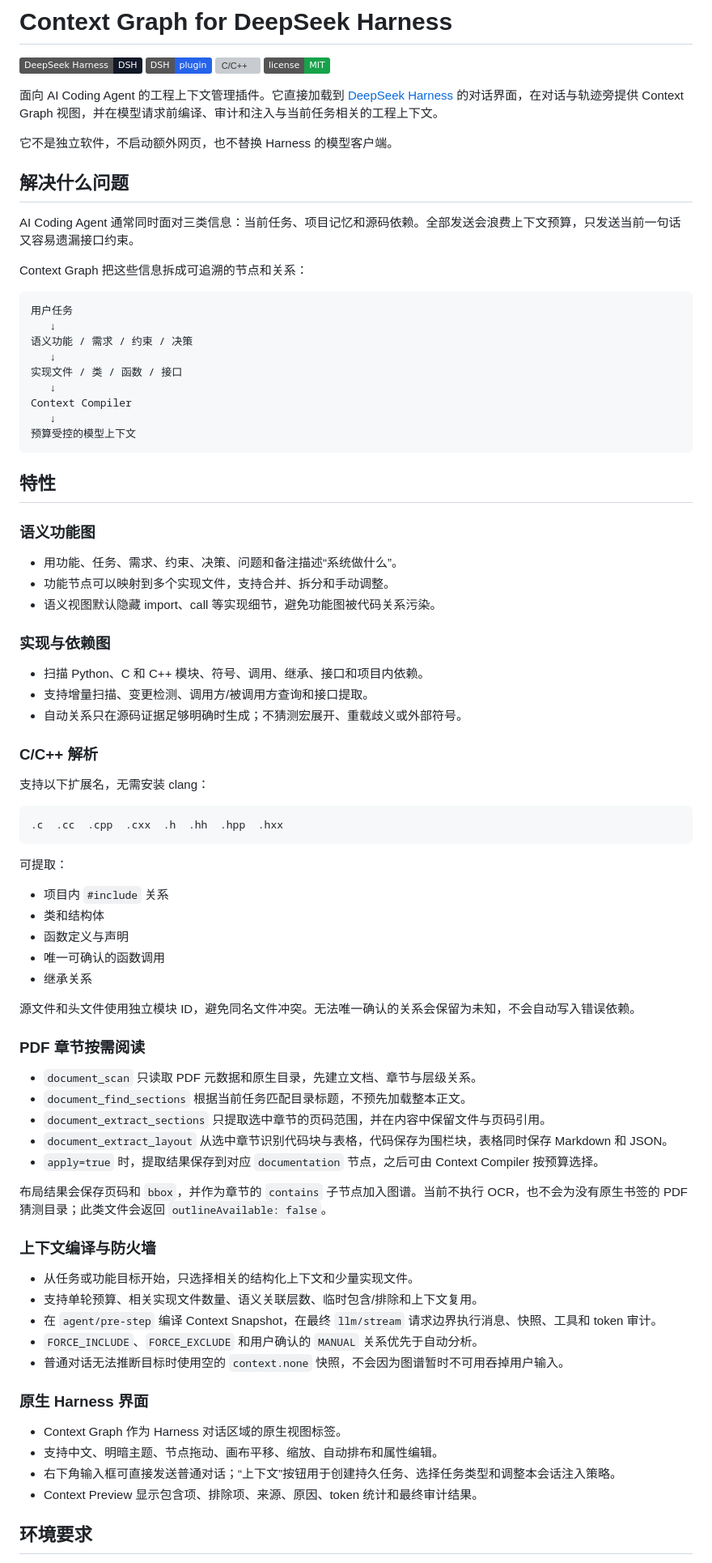
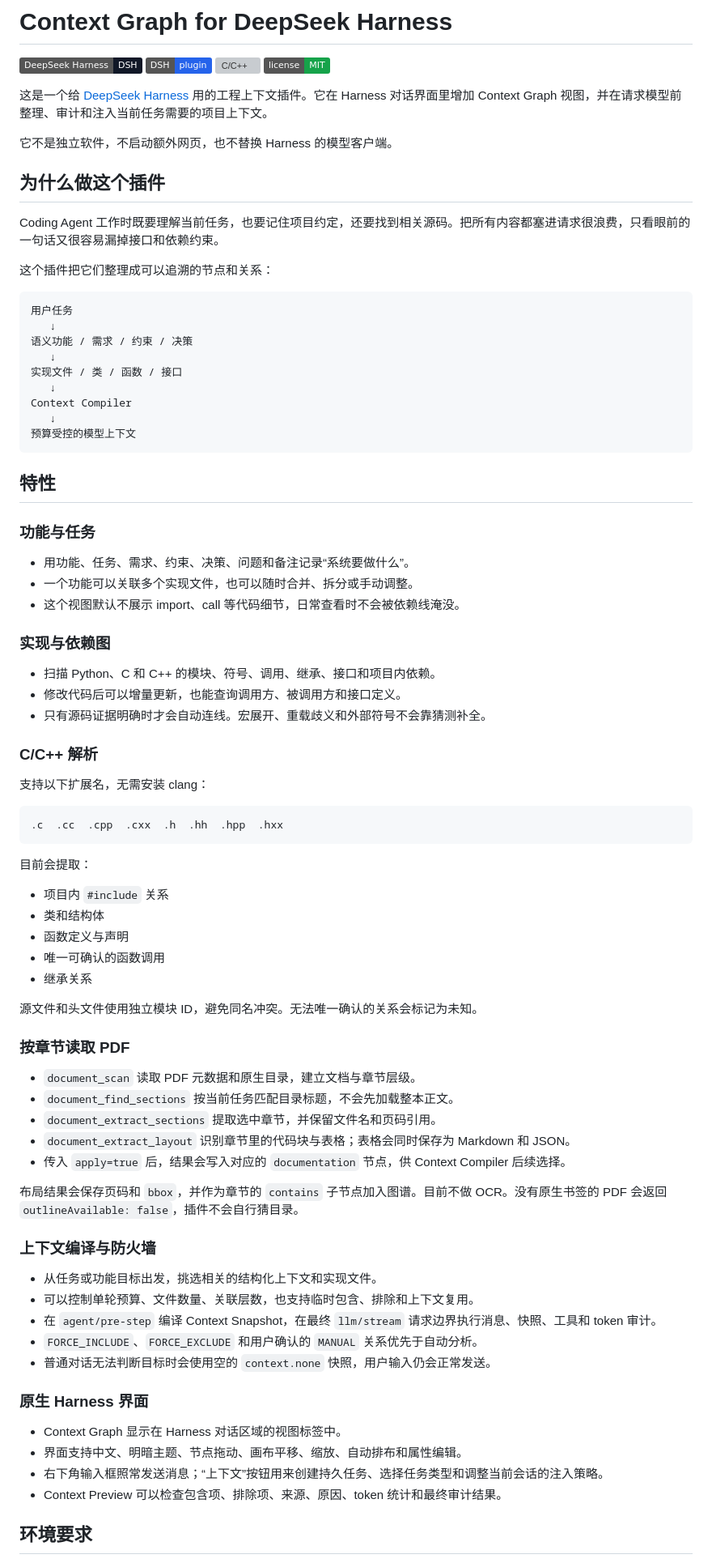
Before and after one commit to Mshir0/context-graph-deepseek-harness, a Markdown page: README.md, the part around one of its changes. Shown at 81% size. GitHub-like rendering; badges without logos; grey boxes are pictures that could not be loaded.

Commit message:
docs: make README more conversational

````diff
--- a/README.md
+++ b/README.md
@@ -5,15 +5,15 @@
 [![C/C++](https://img.shields.io/badge/parser-C%20%2F%20C%2B%2B-f59e0b)](#cc-解析)
 [![License](https://img.shields.io/badge/license-MIT-16a34a)](LICENSE)
 
-面向 AI Coding Agent 的工程上下文管理插件。它直接加载到 [DeepSeek Harness](https://github.com/deepseek-ai/deepseek-harness) 的对话界面，在对话与轨迹旁提供 Context Graph 视图，并在模型请求前编译、审计和注入与当前任务相关的工程上下文。
+这是一个给 [DeepSeek Harness](https://github.com/deepseek-ai/deepseek-harness) 用的工程上下文插件。它在 Harness 对话界面里增加 Context Graph 视图，并在请求模型前整理、审计和注入当前任务需要的项目上下文。
 
 它不是独立软件，不启动额外网页，也不替换 Harness 的模型客户端。
 
-## 解决什么问题
+## 为什么做这个插件
 
-AI Coding Agent 通常同时面对三类信息：当前任务、项目记忆和源码依赖。全部发送会浪费上下文预算，只发送当前一句话又容易遗漏接口约束。
+Coding Agent 工作时既要理解当前任务，也要记住项目约定，还要找到相关源码。把所有内容都塞进请求很浪费，只看眼前的一句话又很容易漏掉接口和依赖约束。
 
-Context Graph 把这些信息拆成可追溯的节点和关系：
+这个插件把它们整理成可以追溯的节点和关系：
 
 ```text
 用户任务
@@ -29,17 +29,17 @@ Context Compiler
 
 ## 特性
 
-### 语义功能图
+### 功能与任务
 
-- 用功能、任务、需求、约束、决策、问题和备注描述“系统做什么”。
-- 功能节点可以映射到多个实现文件，支持合并、拆分和手动调整。
-- 语义视图默认隐藏 import、call 等实现细节，避免功能图被代码关系污染。
+- 用功能、任务、需求、约束、决策、问题和备注记录“系统要做什么”。
+- 一个功能可以关联多个实现文件，也可以随时合并、拆分或手动调整。
+- 这个视图默认不展示 import、call 等代码细节，日常查看时不会被依赖线淹没。
 
 ### 实现与依赖图
 
-- 扫描 Python、C 和 C++ 模块、符号、调用、继承、接口和项目内依赖。
-- 支持增量扫描、变更检测、调用方/被调用方查询和接口提取。
-- 自动关系只在源码证据足够明确时生成；不猜测宏展开、重载歧义或外部符号。
+- 扫描 Python、C 和 C++ 的模块、符号、调用、继承、接口和项目内依赖。
+- 修改代码后可以增量更新，也能查询调用方、被调用方和接口定义。
+- 只有源码证据明确时才会自动连线。宏展开、重载歧义和外部符号不会靠猜测补全。
 
 ### C/C++ 解析
 
@@ -49,7 +49,7 @@ Context Compiler
 .c  .cc  .cpp  .cxx  .h  .hh  .hpp  .hxx
 ```
 
-可提取：
+目前会提取：
 
 - 项目内 `#include` 关系
 - 类和结构体
@@ -57,32 +57,32 @@ Context Compiler
 - 唯一可确认的函数调用
 - 继承关系
 
-源文件和头文件使用独立模块 ID，避免同名文件冲突。无法唯一确认的关系会保留为未知，不会自动写入错误依赖。
+源文件和头文件使用独立模块 ID，避免同名冲突。无法唯一确认的关系会标记为未知。
 
-### PDF 章节按需阅读
+### 按章节读取 PDF
 
-- `document_scan` 只读取 PDF 元数据和原生目录，先建立文档、章节与层级关系。
-- `document_find_sections` 根据当前任务匹配目录标题，不预先加载整本正文。
-- `document_extract_sections` 只提取选中章节的页码范围，并在内容中保留文件与页码引用。
-- `document_extract_layout` 从选中章节识别代码块与表格，代码保存为围栏块，表格同时保存 Markdown 和 JSON。
-- `apply=true` 时，提取结果保存到对应 `documentation` 节点，之后可由 Context Compiler 按预算选择。
+- `document_scan` 读取 PDF 元数据和原生目录，建立文档与章节层级。
+- `document_find_sections` 按当前任务匹配目录标题，不会先加载整本正文。
+- `document_extract_sections` 提取选中章节，并保留文件名和页码引用。
+- `document_extract_layout` 识别章节里的代码块与表格；表格会同时保存为 Markdown 和 JSON。
+- 传入 `apply=true` 后，结果会写入对应的 `documentation` 节点，供 Context Compiler 后续选择。
 
-布局结果会保存页码和 `bbox`，并作为章节的 `contains` 子节点加入图谱。当前不执行 OCR，也不会为没有原生书签的 PDF 猜测目录；此类文件会返回 `outlineAvailable: false`。
+布局结果会保存页码和 `bbox`，并作为章节的 `contains` 子节点加入图谱。目前不做 OCR。没有原生书签的 PDF 会返回 `outlineAvailable: false`，插件不会自行猜目录。
 
 ### 上下文编译与防火墙
 
-- 从任务或功能目标开始，只选择相关的结构化上下文和少量实现文件。
-- 支持单轮预算、相关实现文件数量、语义关联层数、临时包含/排除和上下文复用。
+- 从任务或功能目标出发，挑选相关的结构化上下文和实现文件。
+- 可以控制单轮预算、文件数量、关联层数，也支持临时包含、排除和上下文复用。
 - 在 `agent/pre-step` 编译 Context Snapshot，在最终 `llm/stream` 请求边界执行消息、快照、工具和 token 审计。
 - `FORCE_INCLUDE`、`FORCE_EXCLUDE` 和用户确认的 `MANUAL` 关系优先于自动分析。
-- 普通对话无法推断目标时使用空的 `context.none` 快照，不会因为图谱暂时不可用吞掉用户输入。
+- 普通对话无法判断目标时会使用空的 `context.none` 快照，用户输入仍会正常发送。
 
 ### 原生 Harness 界面
 
-- Context Graph 作为 Harness 对话区域的原生视图标签。
-- 支持中文、明暗主题、节点拖动、画布平移、缩放、自动排布和属性编辑。
-- 右下角输入框可直接发送普通对话；“上下文”按钮用于创建持久任务、选择任务类型和调整本会话注入策略。
-- Context Preview 显示包含项、排除项、来源、原因、token 统计和最终审计结果。
+- Context Graph 显示在 Harness 对话区域的视图标签中。
+- 界面支持中文、明暗主题、节点拖动、画布平移、缩放、自动排布和属性编辑。
+- 右下角输入框照常发送消息；“上下文”按钮用来创建持久任务、选择任务类型和调整当前会话的注入策略。
+- Context Preview 可以检查包含项、排除项、来源、原因、token 统计和最终审计结果。
 
 ## 环境要求
 
````
Also changed, not shown: other parts of README.md (+4 -4 lines).
